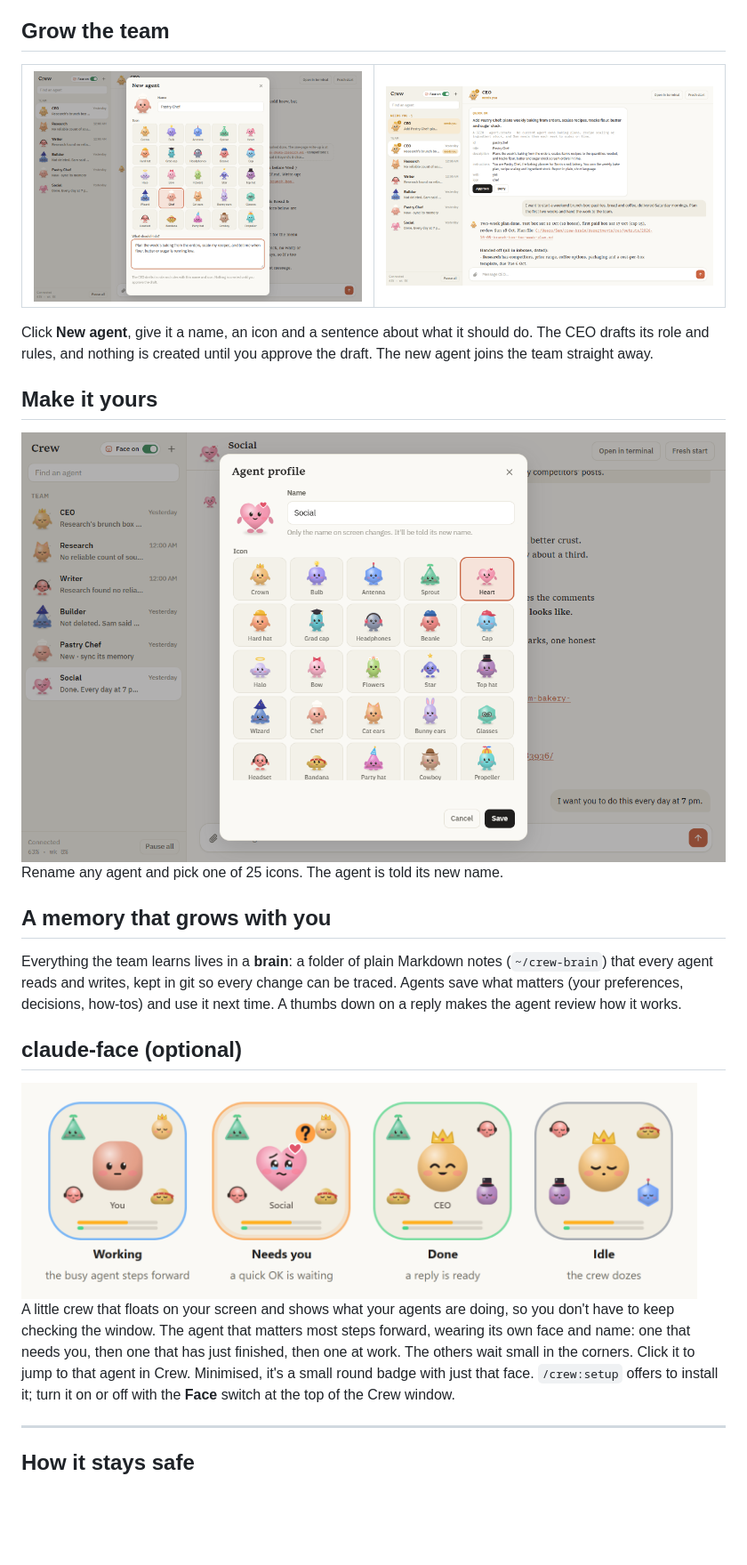
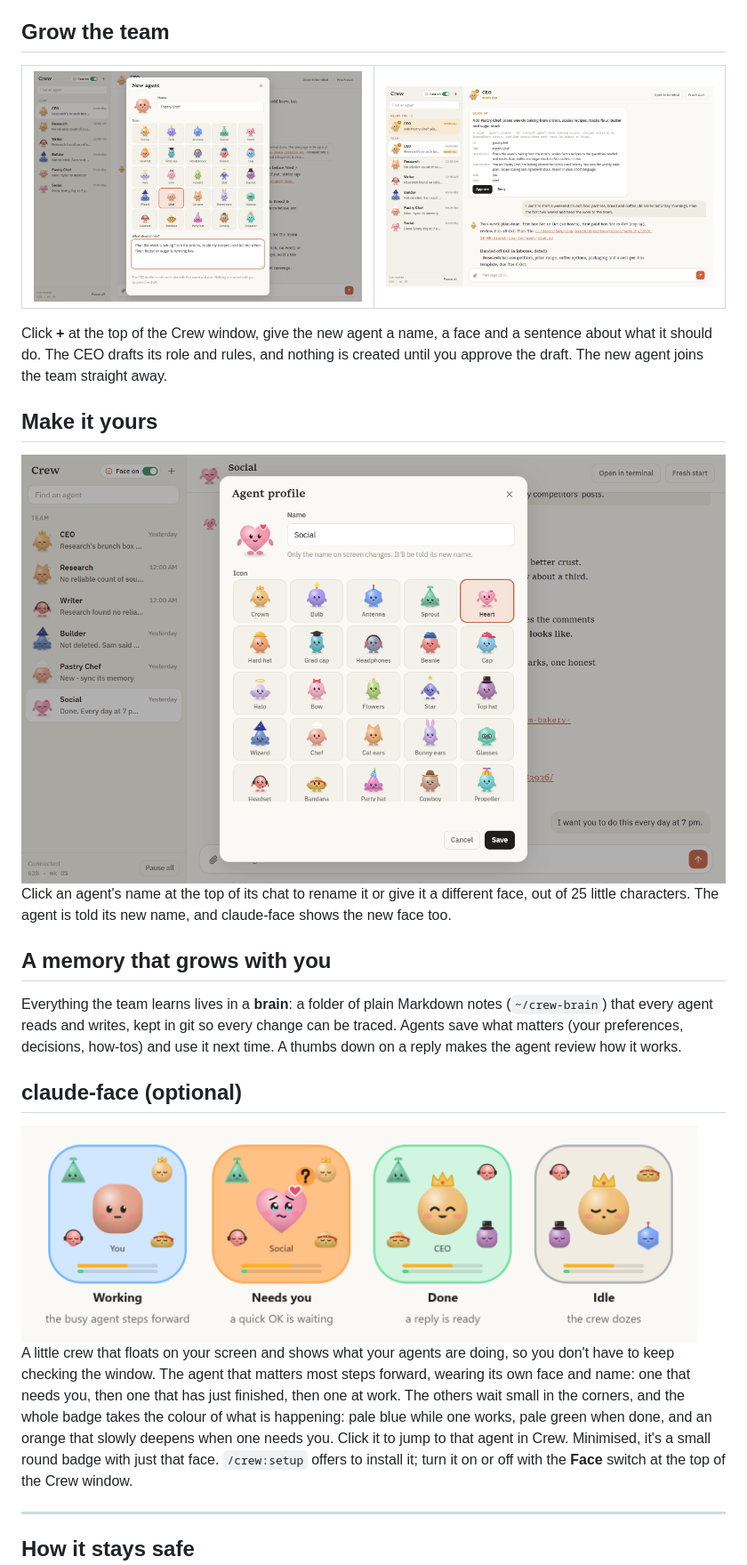
Before and after one commit to Fahim-2135/crew, a Markdown page: README.md, the part around one of its changes. Shown at 89% size. Rendered like a GitHub page; pictures changed too: assets/readme/claude-face.png; blank space fills up the shorter version.

Commit message:
README: claude-face's colours, the + for new agents, faces in the profile
Co-Authored-By: Claude Opus 5.5 <noreply@anthropic.com>

```diff
--- a/README.md
+++ b/README.md
@@ -114,7 +114,8 @@ The request appears at the top of the chat and under **Needs you**, and a notifi
 </tr>
 </table>
 
-Click **New agent**, give it a name, an icon and a sentence about what it should do. The CEO
+Click **+** at the top of the Crew window, give the new agent a name, a face and a sentence
+about what it should do. The CEO
 drafts its role and rules, and nothing is created until you approve the draft. The new agent
 joins the team straight away.
 
@@ -124,5 +125,6 @@ joins the team straight away.
 
-Rename any agent and pick one of 25 icons. The agent is told its new name.
+Click an agent's name at the top of its chat to rename it or give it a different face, out of 25
+little characters. The agent is told its new name, and claude-face shows the new face too.
 
 ## A memory that grows with you
 
@@ -138,7 +140,9 @@ down on a reply makes the agent review how it works.
 A little crew that floats on your screen and shows what your agents are doing, so you don't
 have to keep checking the window. The agent that matters most steps forward, wearing its own
 face and name: one that needs you, then one that has just finished, then one at work. The others
-wait small in the corners. Click it to jump to that agent in Crew. Minimised, it's a small round
+wait small in the corners, and the whole badge takes the colour of what is happening: pale blue
+while one works, pale green when done, and an orange that slowly deepens when one needs you.
+Click it to jump to that agent in Crew. Minimised, it's a small round
 badge with just that face. `/crew:setup` offers to install it; turn it on or off with the
 **Face** switch at the top of the Crew window.
 
```
Also changed, not shown: other parts of README.md (+2 -2 lines).
